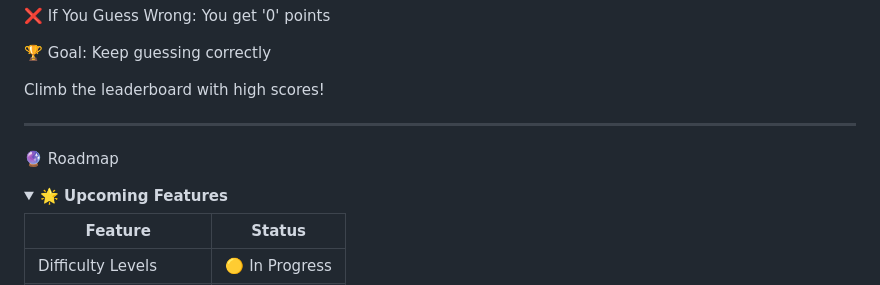
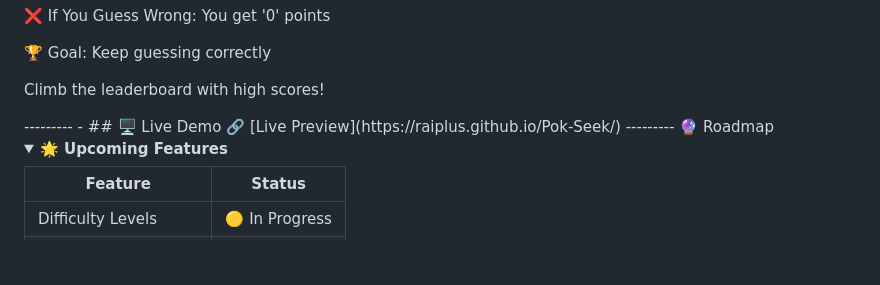
Before and after one commit to Raiplus/Pok-Seek, a Markdown page: README.md, the part around the change. GitHub-like rendering; folded sections open; blank space fills up the shorter version.

```diff
--- a/README.md
+++ b/README.md
@@ -66,7 +66,9 @@ Keep guessing correctly
 Climb the leaderboard with high scores!
 
 </details>
-
+---------
+- ## 🖥 Live Demo
+🔗 [Live Preview](https://raiplus.github.io/Pok-Seek/)
 ---------
 🔮 Roadmap
 
```
